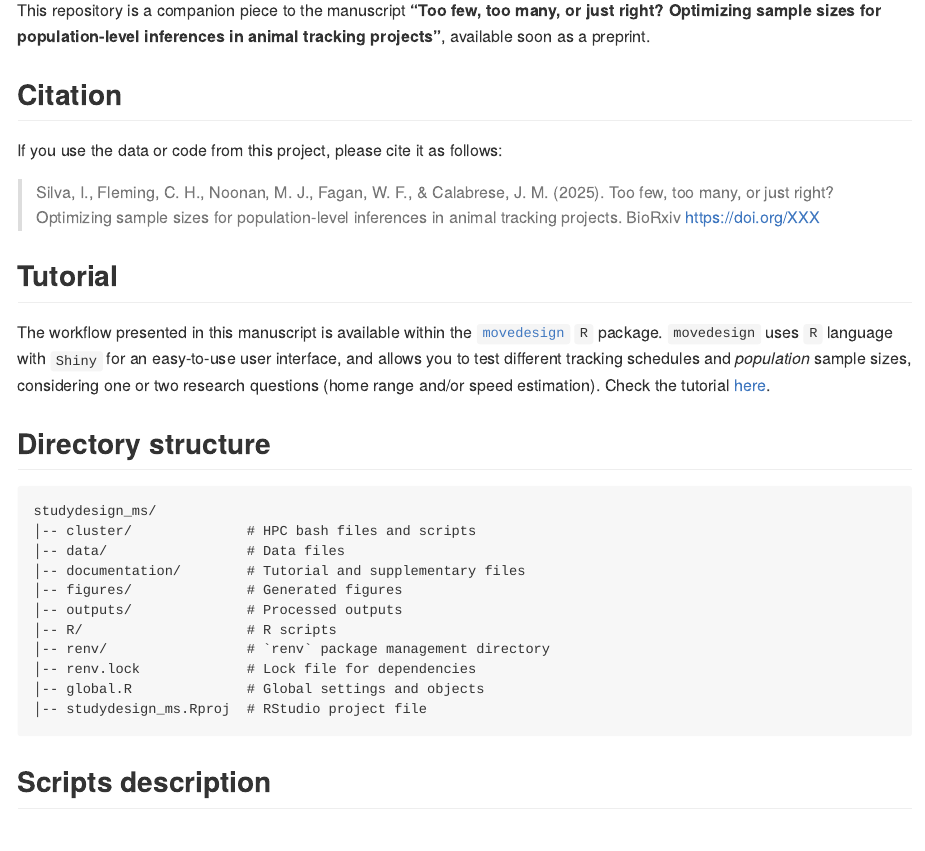
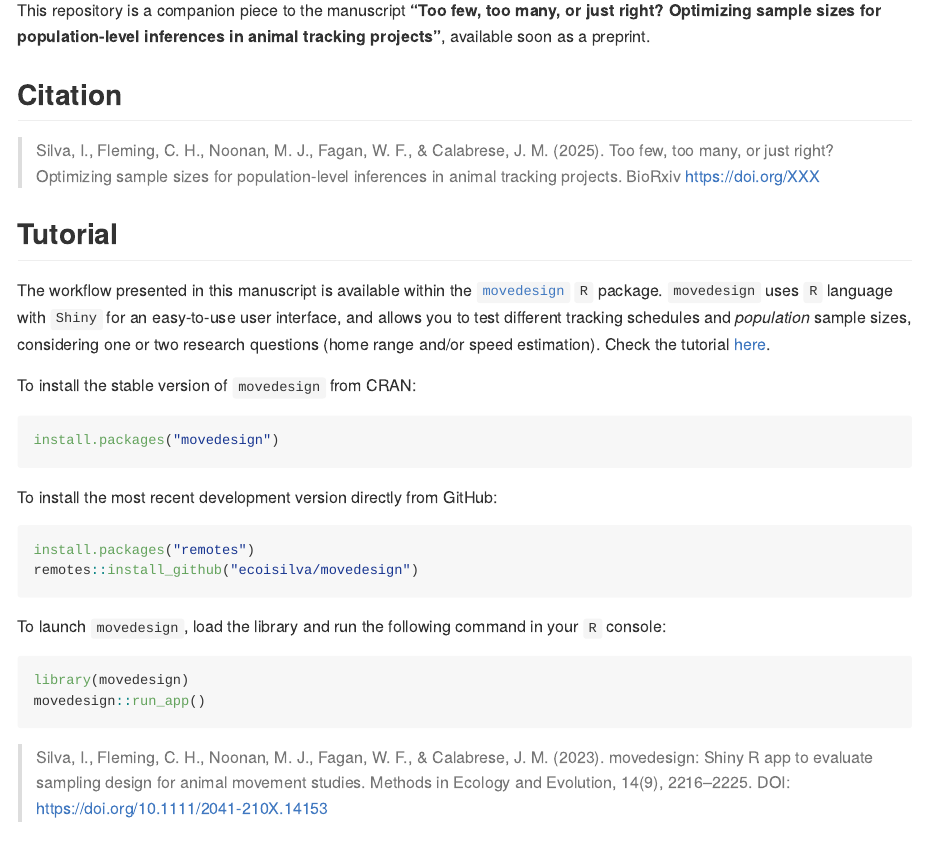
Before and after one commit to ecoisilva/studydesign_ms, an R Markdown document (README.Rmd): the page in a window 1100 px wide, from 510 px down. Rendered offline with R 4.5, knitr and Pandoc, with nearby package versions; badge pictures from the web are left out.

Commit message:
Update README

````diff
--- a/README.Rmd
+++ b/README.Rmd
@@ -22,13 +22,32 @@ This repository is a companion piece to the manuscript **"Too few, too many, or
 
 ## Citation {#citation}
 
-If you use the data or code from this project, please cite it as follows:
-
 > Silva, I., Fleming, C. H., Noonan, M. J., Fagan, W. F., & Calabrese, J. M. (2025). Too few, too many, or just right? Optimizing sample sizes for population-level inferences in animal tracking projects. BioRxiv https://doi.org/XXX
 
 ## Tutorial
 
 The workflow presented in this manuscript is available within the  [`movedesign`](https://github.com/ecoisilva/movedesign) `R` package. `movedesign` uses `R` language with `Shiny` for an easy-to-use user interface, and allows you to test different tracking schedules and *population* sample sizes, considering one or two research questions (home range and/or speed estimation). Check the tutorial [here](https://ecoisilva.github.io/studydesign_ms/documentation/tutorial_pop.html).
+
+To install the stable version of `movedesign` from CRAN:
+
+``` r
+install.packages("movedesign")
+```
+
+To install the most recent development version directly from GitHub:
+```r
+install.packages("remotes")
+remotes::install_github("ecoisilva/movedesign")
+```
+
+To launch `movedesign`, load the library and run the following command in your `R` console:
+
+``` r
+library(movedesign)
+movedesign::run_app()
+```
+
+> Silva, I., Fleming, C. H., Noonan, M. J., Fagan, W. F., & Calabrese, J. M. (2023). movedesign: Shiny R app to evaluate sampling design for animal movement studies. Methods in Ecology and Evolution, 14(9), 2216–2225. DOI: https://doi.org/10.1111/2041-210X.14153
 
 ## Directory structure {#directory-structure}
 
````
Also changed, not shown: README.md.
